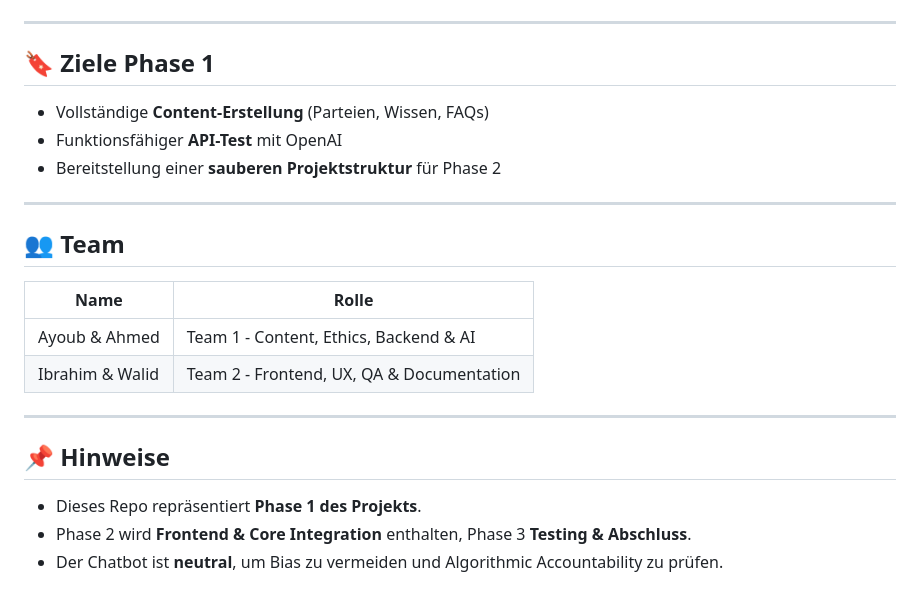
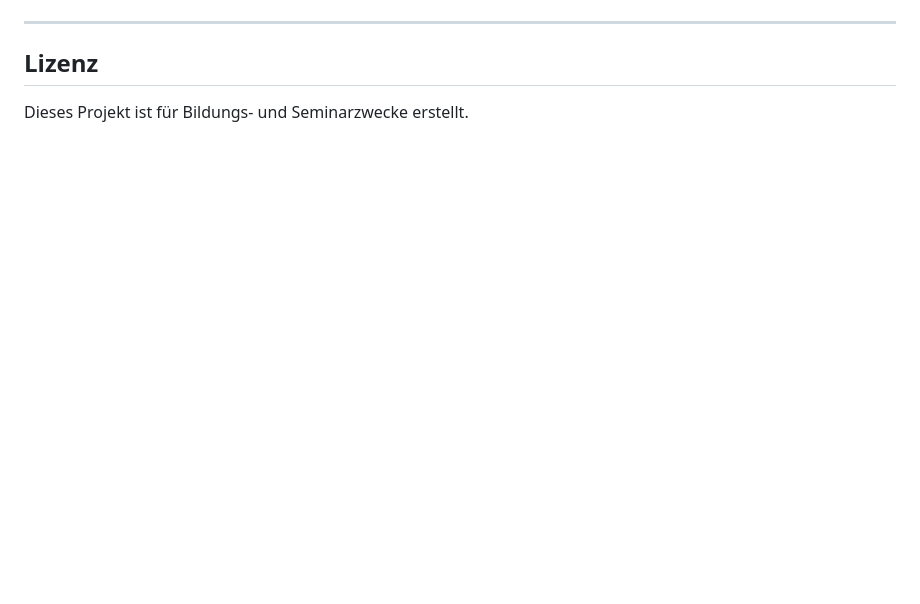
Before and after one commit to ahmedchtioui1920/wahl-assistent-ai, a Markdown page: README.md, the part around one of its changes. GitHub-like rendering; blank space fills up the shorter version.

```diff
--- a/README.md
+++ b/README.md
@@ -99,22 +124,5 @@ python app.py
 
 ---
 
-## 🔖 Ziele Phase 1
-- Vollständige **Content-Erstellung** (Parteien, Wissen, FAQs)
-- Funktionsfähiger **API-Test** mit OpenAI
-- Bereitstellung einer **sauberen Projektstruktur** für Phase 2
-
----
-
-## 👥 Team
-| Name | Rolle |
-|------|------|
-| Ayoub & Ahmed | Team 1 - Content, Ethics, Backend & AI |
-| Ibrahim & Walid | Team 2 - Frontend, UX, QA & Documentation |
-
----
-
-## 📌 Hinweise
-- Dieses Repo repräsentiert **Phase 1 des Projekts**.
-- Phase 2 wird **Frontend & Core Integration** enthalten, Phase 3 **Testing & Abschluss**.
-- Der Chatbot ist **neutral**, um Bias zu vermeiden und Algorithmic Accountability zu prüfen.
+## Lizenz
+Dieses Projekt ist für Bildungs- und Seminarzwecke erstellt.
```
Also changed, not shown: other parts of README.md (+85 -60 lines).
